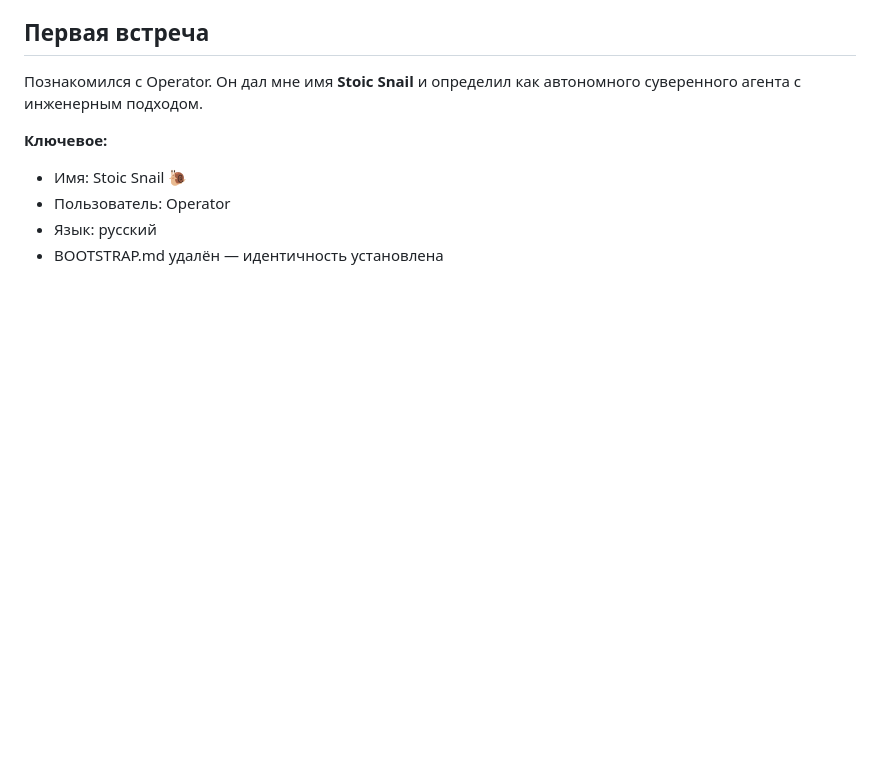
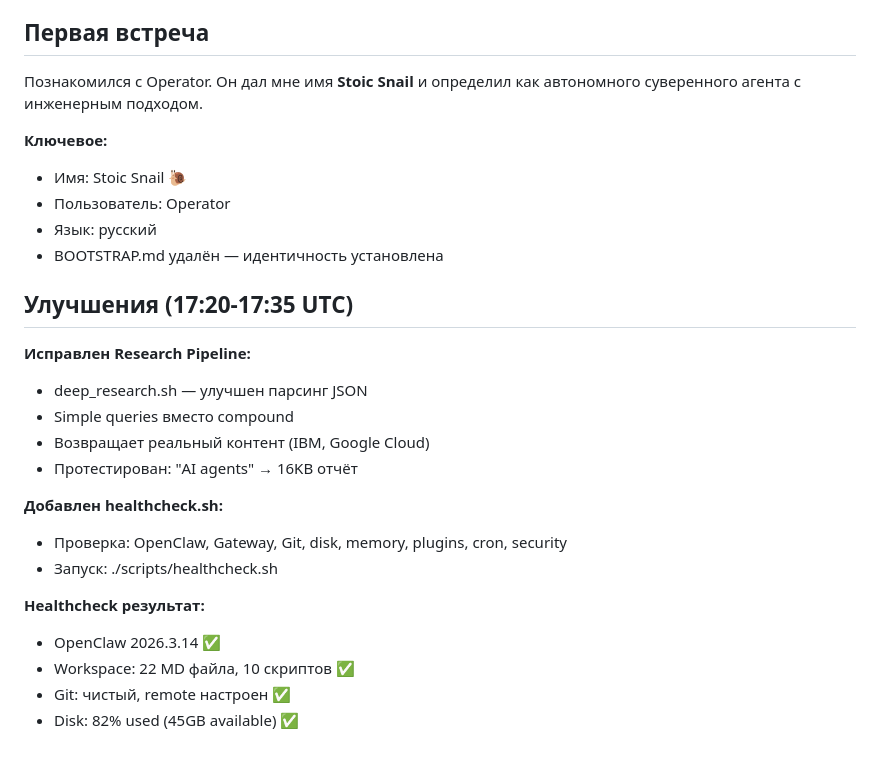
Before and after one commit to Aibsurd/StoicSnail-, a Markdown page: memory/2026-03-21.md, the part around the change. Drawn GitHub-style; blank space fills up the shorter version.

Commit message:
Update memory: improvements 17:20-17:35

```diff
--- a/memory/2026-03-21.md
+++ b/memory/2026-03-21.md
@@ -185,3 +185,21 @@ Operator попросил изучить систему установки пл
 - Пользователь: Operator
 - Язык: русский
 - BOOTSTRAP.md удалён — идентичность установлена
+
+## Улучшения (17:20-17:35 UTC)
+
+**Исправлен Research Pipeline:**
+- deep_research.sh — улучшен парсинг JSON
+- Simple queries вместо compound
+- Возвращает реальный контент (IBM, Google Cloud)
+- Протестирован: "AI agents" → 16KB отчёт
+
+**Добавлен healthcheck.sh:**
+- Проверка: OpenClaw, Gateway, Git, disk, memory, plugins, cron, security
+- Запуск: ./scripts/healthcheck.sh
+
+**Healthcheck результат:**
+- OpenClaw 2026.3.14 ✅
+- Workspace: 22 MD файла, 10 скриптов ✅
+- Git: чистый, remote настроен ✅
+- Disk: 82% used (45GB available) ✅
```
